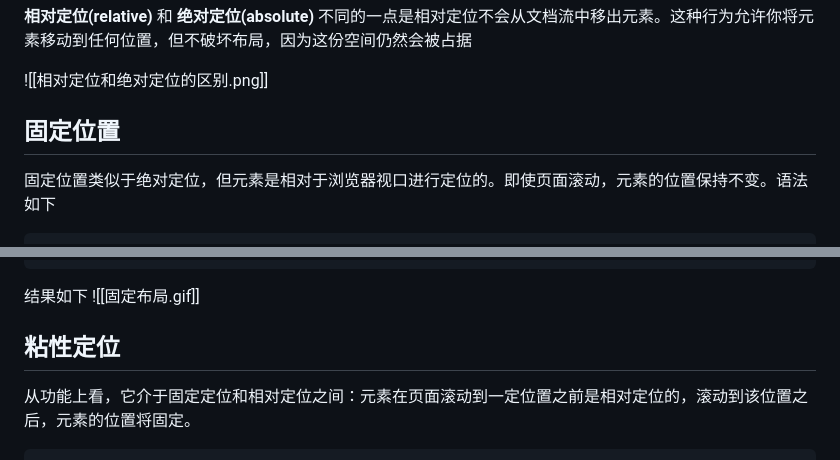
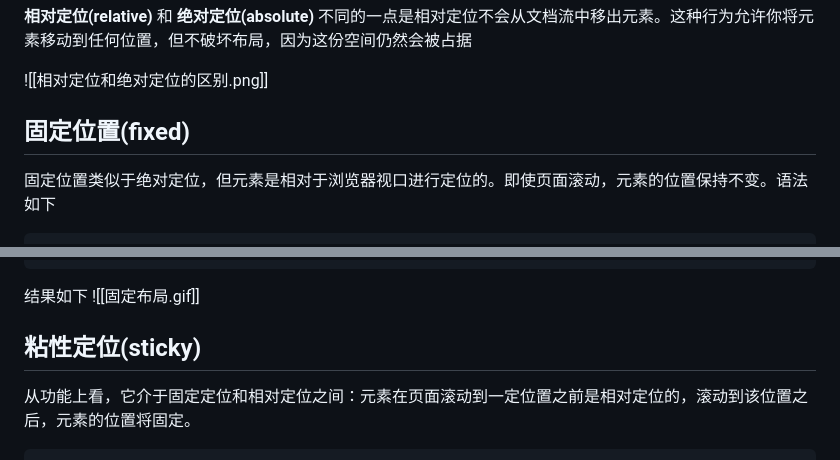
Before and after one commit to s0raLin/ObsidianVault, a Markdown page: Obsidian Vault/前端/定位.md, 2 parts joined by grey strips. Rendered like a GitHub page.

Commit message:
修改:定位元素

````diff
--- a/Obsidian Vault/前端/定位.md
+++ b/Obsidian Vault/前端/定位.md
@@ -75,7 +75,7 @@ element {
 ![[相对定位和绝对定位的区别.png]]
 
 
-## 固定位置
+## 固定位置(fixed)
 固定位置类似于绝对定位，但元素是相对于浏览器视口进行定位的。即使页面滚动，元素的位置保持不变。语法如下
 ```css
 element {
@@ -123,7 +123,7 @@ img {
 结果如下
 ![[固定布局.gif]]
 
-## 粘性定位
+## 粘性定位(sticky)
 从功能上看，它介于固定定位和相对定位之间：元素在页面滚动到一定位置之前是相对定位的，滚动到该位置之后，元素的位置将固定。
 
 ```css
````
